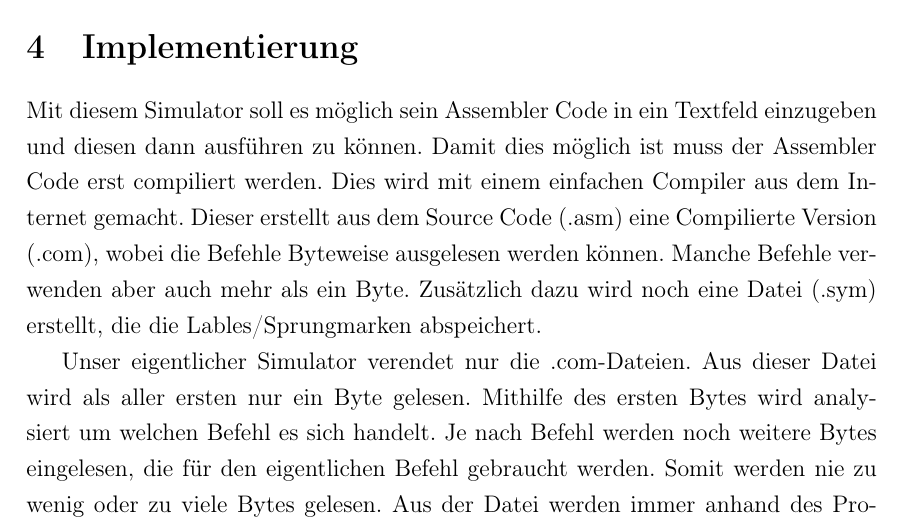
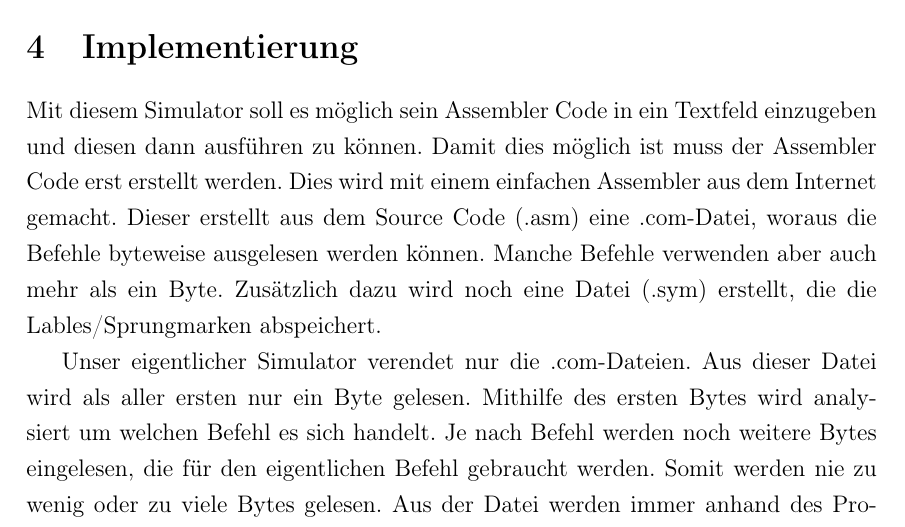
Before and after one commit to NicoSchrodt/8-Bit-Simulator, a LaTeX document (Dokumentation/Dokumentation_Studienarbeit.tex): part of page 20 of 24, cut so that both start at the same text. Compiled offline with pdfLaTeX.

Commit message:
Eigentlicher Assembler wurde als Compiler bezeichnet, wurde nun behoben

```diff
--- a/Dokumentation/Dokumentation_Studienarbeit.tex
+++ b/Dokumentation/Dokumentation_Studienarbeit.tex
@@ -473,7 +473,7 @@ Um einen Ablauf für die Simulation festzulegen muss erst bestimmt welche Parame
 \newpage
 
 \section{Implementierung}
-Mit diesem Simulator soll es möglich sein Assembler Code in ein Textfeld einzugeben und diesen dann ausführen zu können. Damit dies möglich ist muss der Assembler Code erst compiliert werden. Dies wird mit einem einfachen Compiler aus dem Internet gemacht. Dieser erstellt aus dem Source Code (.asm) eine Compilierte Version (.com), wobei die Befehle Byteweise ausgelesen werden können. Manche Befehle verwenden aber auch mehr als ein Byte. Zusätzlich dazu wird noch eine Datei (.sym) erstellt, die die Lables/Sprungmarken abspeichert.
+Mit diesem Simulator soll es möglich sein Assembler Code in ein Textfeld einzugeben und diesen dann ausführen zu können. Damit dies möglich ist muss der Assembler Code erst erstellt werden. Dies wird mit einem einfachen Assembler aus dem Internet gemacht. Dieser erstellt aus dem Source Code (.asm) eine .com-Datei, woraus die Befehle byteweise ausgelesen werden können. Manche Befehle verwenden aber auch mehr als ein Byte. Zusätzlich dazu wird noch eine Datei (.sym) erstellt, die die Lables/Sprungmarken abspeichert.
 
 Unser eigentlicher Simulator verendet nur die .com-Dateien. Aus dieser Datei wird als aller ersten nur ein Byte gelesen. Mithilfe des ersten Bytes wird analysiert um welchen Befehl es sich handelt. Je nach Befehl werden noch weitere Bytes eingelesen, die für den eigentlichen Befehl gebraucht werden. Somit werden nie zu wenig oder zu viele Bytes gelesen. Aus der Datei werden immer anhand des Programmzählers die nächsten Bytes ausgelesen. In unserem Programm wurde das so implementiert, dass direkt beim lesen eines Bytes der Programmzähler um eins erhöht wird. Damit muss aber darauf geachtet werden, dass Bytes nicht mehrfach gelesen werden sollen, da, zum einen zwei unterschiedliche Werte gelesen werden und zum anderen der Programmzähler um ein weiteres Mal erhäht wird und somit ein Byte überspringt.
 
```
Also changed, not shown: Dokumentation/Dokumentation_Studienarbeit.pdf, 1 other file.
